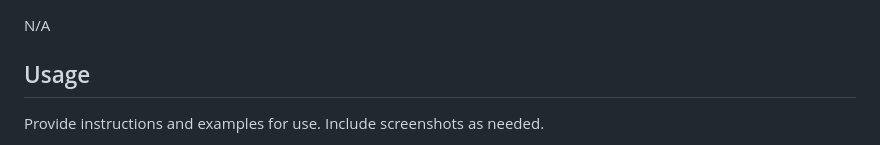
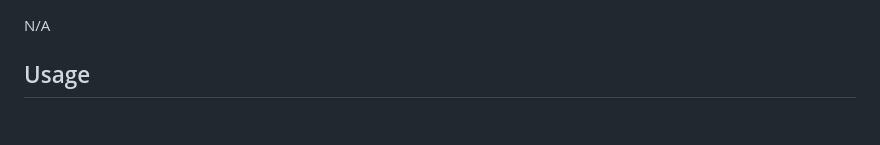
Before and after one commit to rylawss/prework-study-guide, a Markdown page: README.md, the part around the change printed below. GitHub-like rendering; blank space fills up the shorter version.

Commit message:
updated project README file

```diff
--- a/README.md
+++ b/README.md
@@ -12,5 +12,4 @@ N/A
 
 ## Usage
 
-Provide instructions and examples for use. Include screenshots as needed.
 
```
Also changed, not shown: other parts of README.md (+0 -3 lines).
